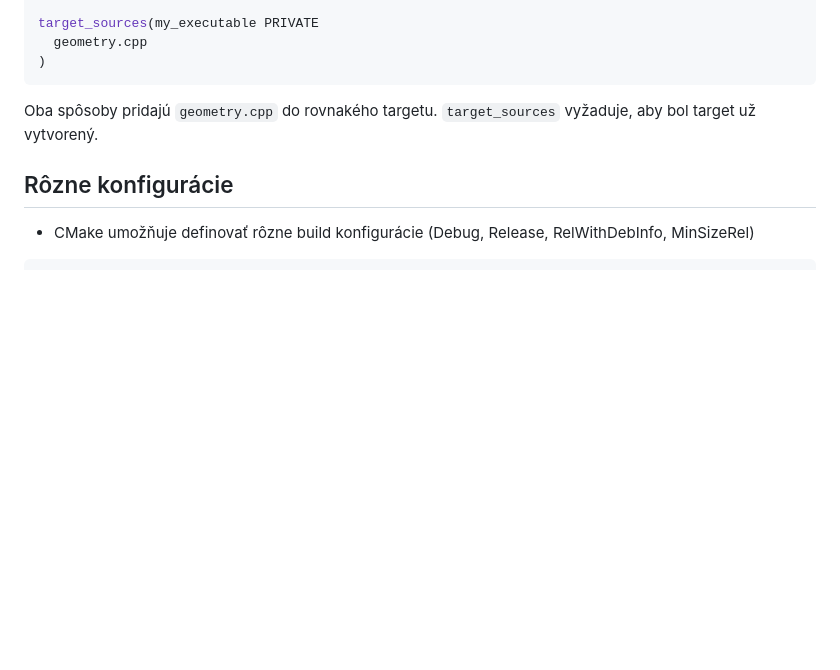
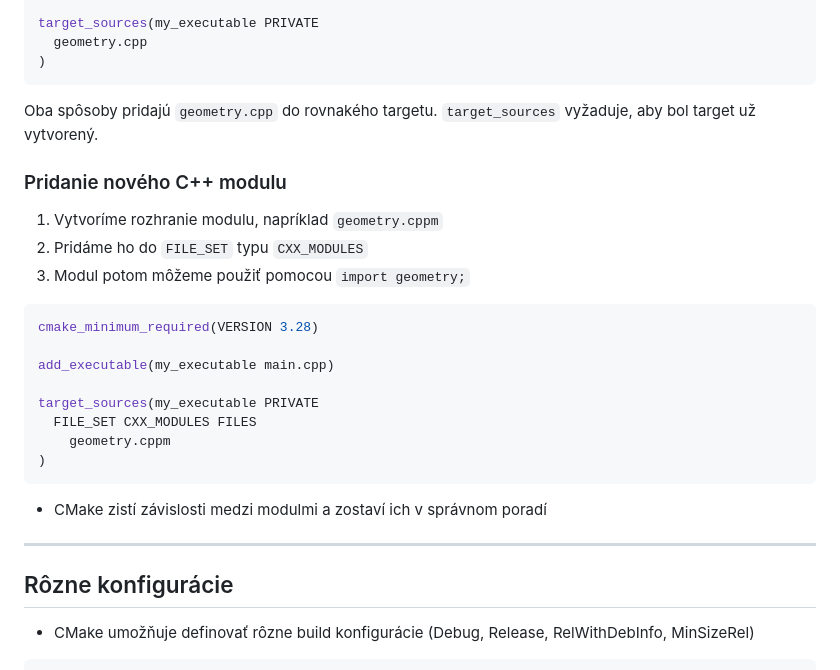
Before and after one commit to cppseminar/apc-lectures, a Markdown page: public/lectures/2_basics.md, the part around the change. Rendered like a GitHub page; blank space fills up the shorter version.

Commit message:
slide about adding module to cmake

````diff
--- a/public/lectures/2_basics.md
+++ b/public/lectures/2_basics.md
@@ -2763,6 +2763,27 @@ target_sources(my_executable PRIVATE
 Oba spôsoby pridajú `geometry.cpp` do rovnakého targetu. `target_sources` vyžaduje, aby bol target už vytvorený.
 
 
+### Pridanie nového C++ modulu
+
+1. Vytvoríme rozhranie modulu, napríklad `geometry.cppm`
+2. Pridáme ho do `FILE_SET` typu `CXX_MODULES`
+3. Modul potom môžeme použiť pomocou `import geometry;`
+
+```cmake
+cmake_minimum_required(VERSION 3.28)
+
+add_executable(my_executable main.cpp)
+
+target_sources(my_executable PRIVATE
+  FILE_SET CXX_MODULES FILES
+    geometry.cppm
+)
+```
+
+* CMake zistí závislosti medzi modulmi a zostaví ich v správnom poradí
+
+---
+
 ## Rôzne konfigurácie
 
 * CMake umožňuje definovať rôzne build konfigurácie (Debug, Release, RelWithDebInfo, MinSizeRel)
````
